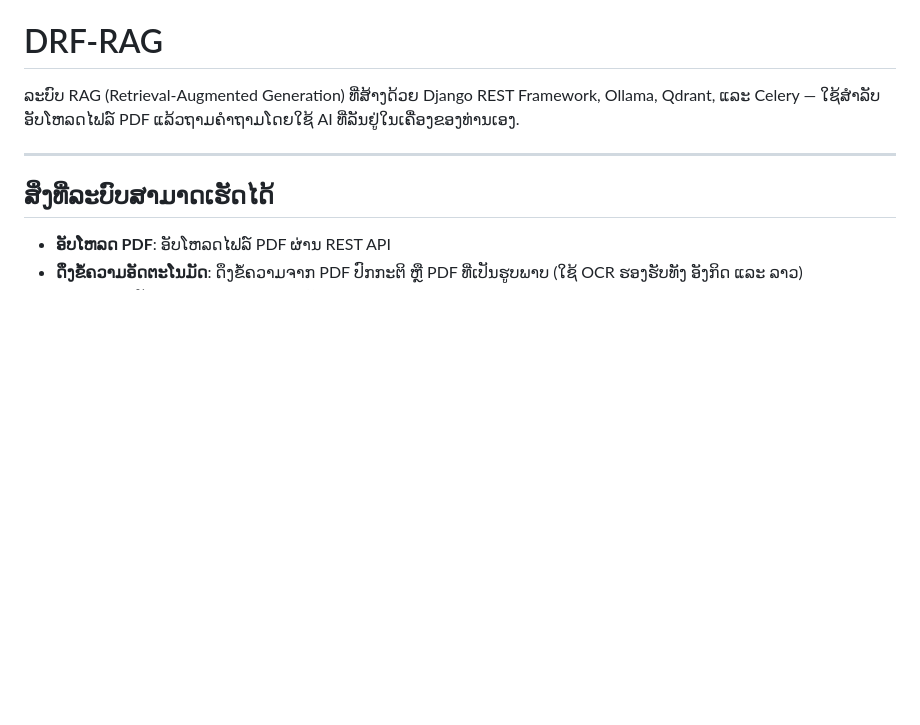
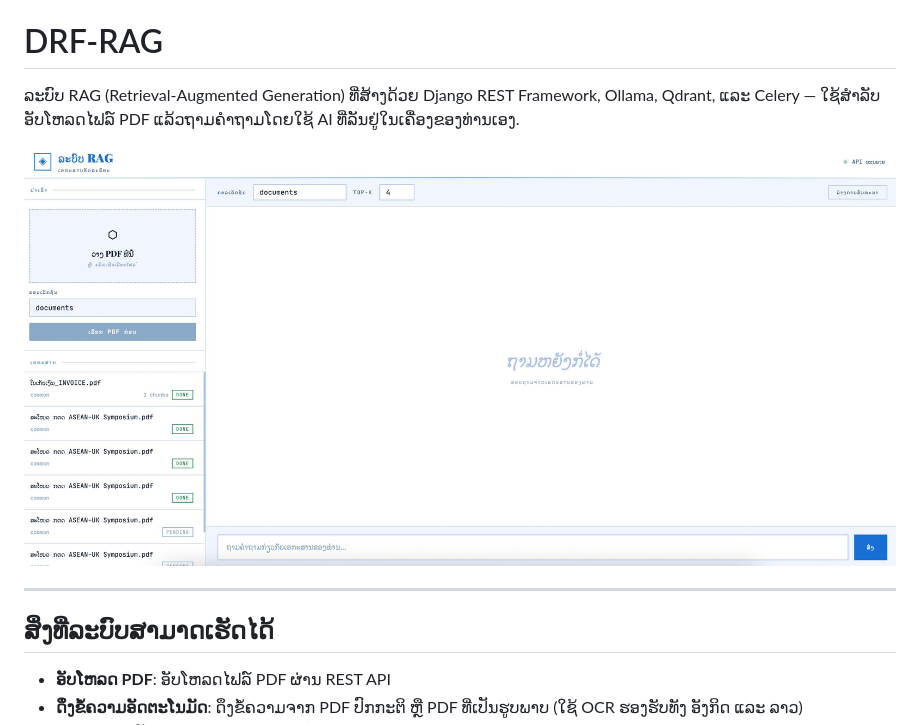
Before and after one commit to silivanxay/DRF-RAG, a Markdown page: README.md, the part around the change. Drawn GitHub-style; pictures changed too: preview.jpeg (added); blank space fills up the shorter version.

```diff
--- a/README.md
+++ b/README.md
@@ -1,6 +1,8 @@
 # DRF-RAG
 
 ລະບົບ RAG (Retrieval-Augmented Generation) ທີ່ສ້າງດ້ວຍ Django REST Framework, Ollama, Qdrant, ແລະ Celery — ໃຊ້ສຳລັບອັບໂຫລດໄຟລ໌ PDF ແລ້ວຖາມຄຳຖາມໂດຍໃຊ້ AI ທີ່ລັນຢູ່ໃນເຄື່ອງຂອງທ່ານເອງ.
+
+![Preview](preview.jpeg)
 
 ---
 
```
